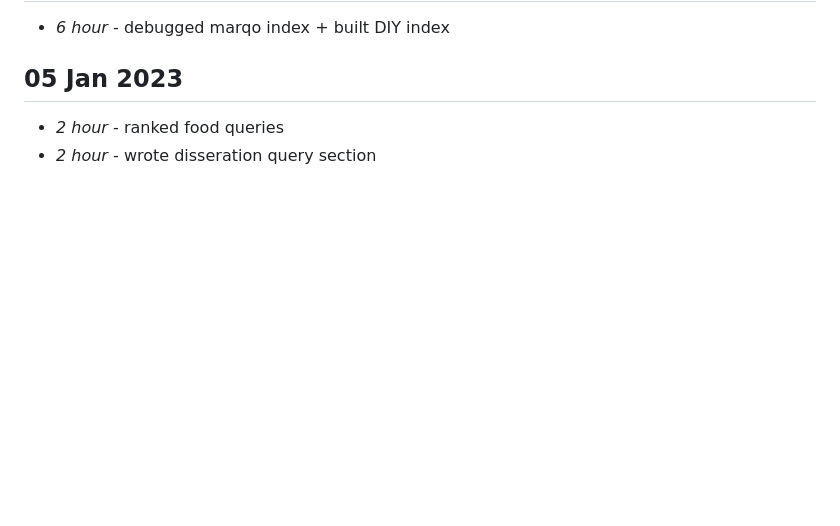
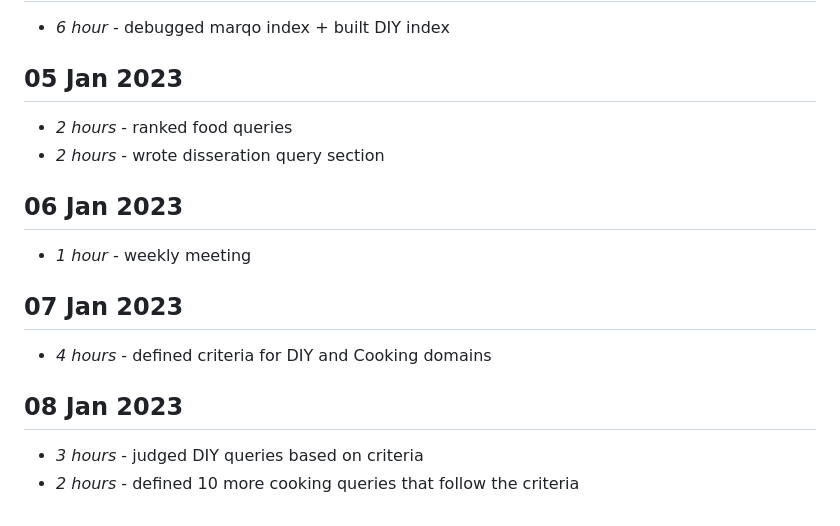
Before and after one commit to PhilipZubel/IndividualProject, a Markdown page: timelog.md, the part around the change. GitHub-like rendering; blank space fills up the shorter version.

```diff
--- a/timelog.md
+++ b/timelog.md
@@ -336,5 +336,15 @@ Sequence-to-Sequence Model](https://arxiv.org/pdf/2003.06713.pdf)
 * *6 hour* - debugged marqo index + built DIY index
 
 ## 05 Jan 2023
-* *2 hour* - ranked food queries
-* *2 hour* - wrote disseration query section
+* *2 hours* - ranked food queries
+* *2 hours* - wrote disseration query section
+
+## 06 Jan 2023
+* *1 hour* - weekly meeting
+
+## 07 Jan 2023
+* *4 hours* - defined criteria for DIY and Cooking domains
+
+## 08 Jan 2023
+* *3 hours* - judged DIY queries based on criteria
+* *2 hours* - defined 10 more cooking queries that follow the criteria
```
